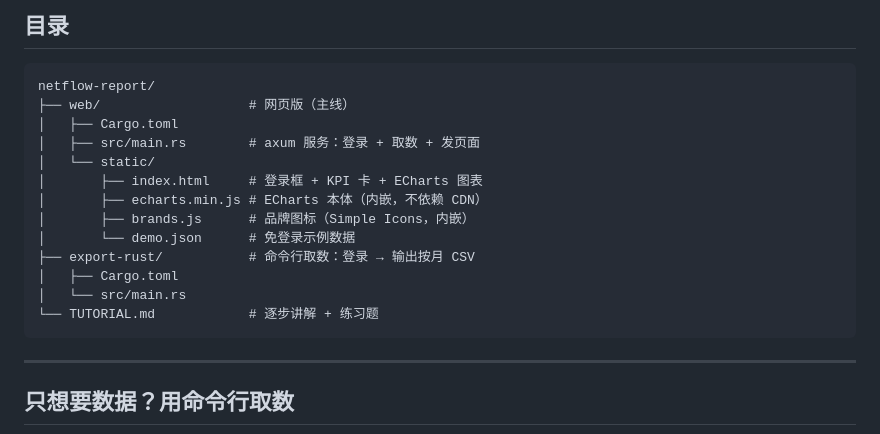
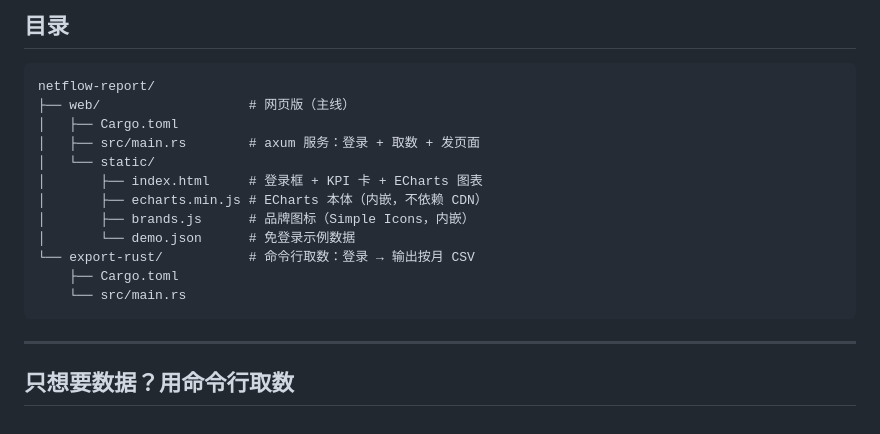
Before and after one commit to Nana-Ki7/netflow-report, a Markdown page: README.md, the part around the change. Drawn GitHub-style.

Commit message:
docs: 目录树去掉 TUTORIAL.md

````diff
--- a/README.md
+++ b/README.md
@@ -55,10 +55,9 @@ netflow-report/
 │       ├── echarts.min.js # ECharts 本体（内嵌，不依赖 CDN）
 │       ├── brands.js      # 品牌图标（Simple Icons，内嵌）
 │       └── demo.json      # 免登录示例数据
-├── export-rust/           # 命令行取数：登录 → 输出按月 CSV
-│   ├── Cargo.toml
-│   └── src/main.rs
-└── TUTORIAL.md            # 逐步讲解 + 练习题
+└── export-rust/           # 命令行取数：登录 → 输出按月 CSV
+    ├── Cargo.toml
+    └── src/main.rs
 ```
 
 ---
````
